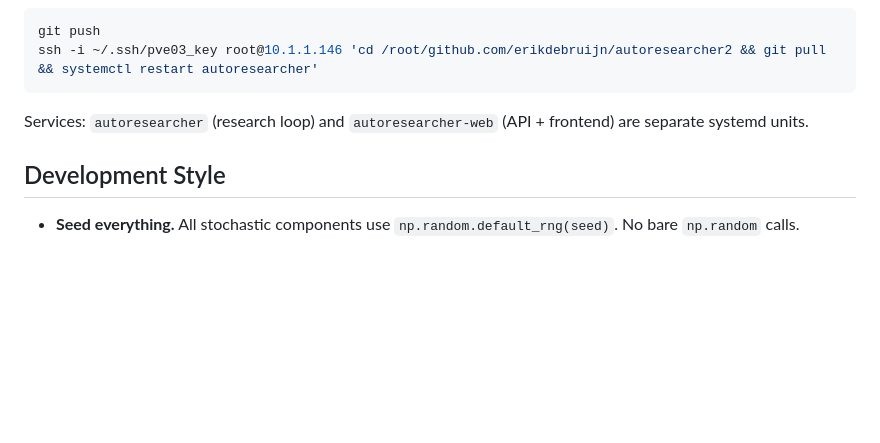
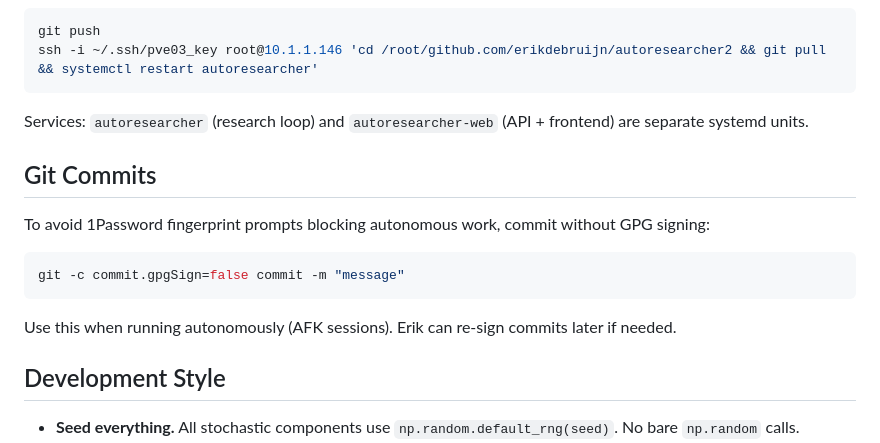
Before and after one commit to ErikDeBruijn/autoresearcher2, a Markdown page: AGENTS.md, the part around the change. Rendered like a GitHub page; blank space fills up the shorter version.

Commit message:
Add unsigned commit instructions to AGENTS.md for AFK sessions

````diff
--- a/AGENTS.md
+++ b/AGENTS.md
@@ -54,6 +54,16 @@ ssh -i ~/.ssh/pve03_key root@10.1.1.146 'cd /root/github.com/erikdebruijn/autore
 
 Services: `autoresearcher` (research loop) and `autoresearcher-web` (API + frontend) are separate systemd units.
 
+## Git Commits
+
+To avoid 1Password fingerprint prompts blocking autonomous work, commit without GPG signing:
+
+```bash
+git -c commit.gpgSign=false commit -m "message"
+```
+
+Use this when running autonomously (AFK sessions). Erik can re-sign commits later if needed.
+
 ## Development Style
 
 - **Seed everything.** All stochastic components use `np.random.default_rng(seed)`. No bare `np.random` calls.
````
